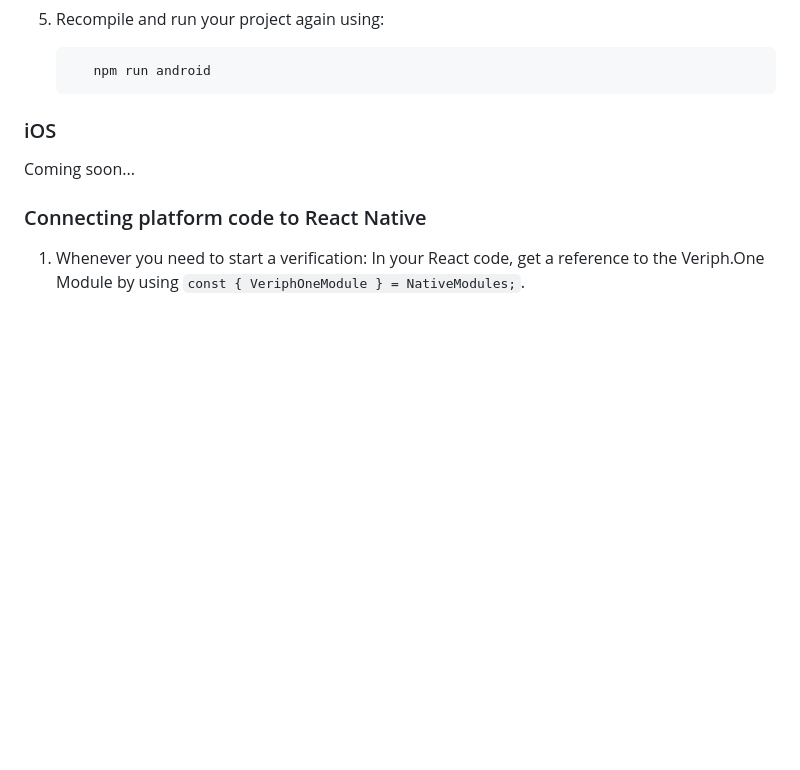
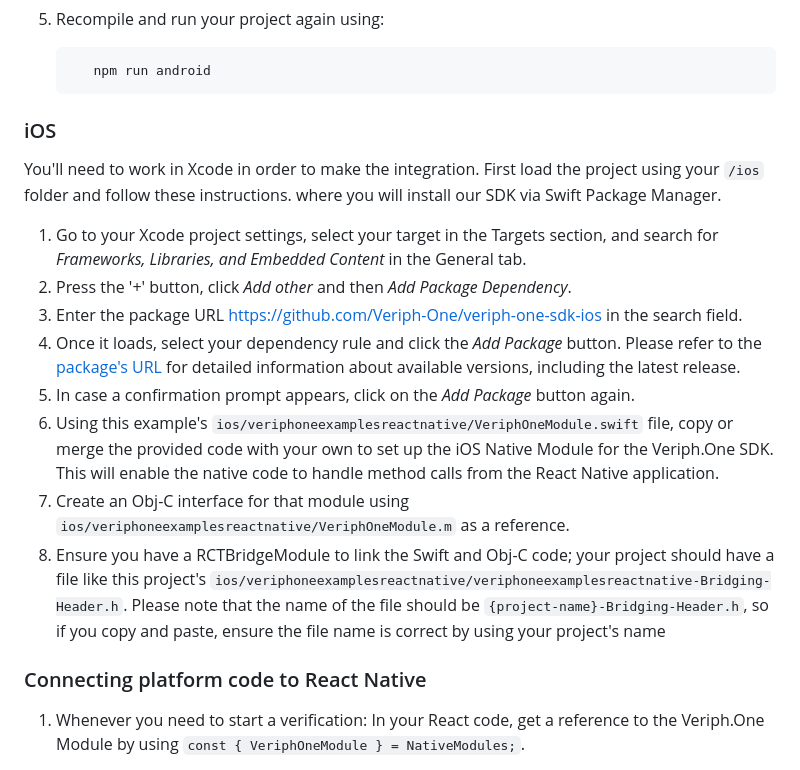
Before and after one commit to Veriph-One/veriph-one-examples-react-native, a Markdown page: README.md, the part around the change. GitHub-like rendering; blank space fills up the shorter version.

Commit message:
Added iOS instructions to README

````diff
--- a/README.md
+++ b/README.md
@@ -64,7 +64,17 @@ Ready to integrate the Veriph.One SDK into your app? Follow these steps to do so
    ```
 
 ### iOS
-Coming soon...
+You'll need to work in Xcode in order to make the integration. First load the project using your `/ios` folder and follow these instructions.
+where you will install our SDK via Swift Package Manager.
+
+1. Go to your Xcode project settings, select your target in the Targets section, and search for _Frameworks, Libraries, and Embedded Content_ in the General tab.
+2. Press the '+' button, click _Add other_ and then _Add Package Dependency_.
+3. Enter the package URL [https://github.com/Veriph-One/veriph-one-sdk-ios](https://github.com/Veriph-One/veriph-one-sdk-ios) in the search field.
+4. Once it loads, select your dependency rule and click the _Add Package_ button. Please refer to the [package's URL](https://github.com/Veriph-One/veriph-one-sdk-ios) for detailed information about available versions, including the latest release.
+5. In case a confirmation prompt appears, click on the _Add Package_ button again.
+6. Using this example's `ios/veriphoneexamplesreactnative/VeriphOneModule.swift` file, copy or merge the provided code with your own to set up the iOS Native Module for the Veriph.One SDK. This will enable the native code to handle method calls from the React Native application.
+7. Create an Obj-C interface for that module using `ios/veriphoneexamplesreactnative/VeriphOneModule.m` as a reference.
+8. Ensure you have a RCTBridgeModule to link the Swift and Obj-C code; your project should have a file like this project's `ios/veriphoneexamplesreactnative/veriphoneexamplesreactnative-Bridging-Header.h`. Please note that the name of the file should be `{project-name}-Bridging-Header.h`, so if you copy and paste, ensure the file name is correct by using your project's name
 
 ### Connecting platform code to React Native
 
````
